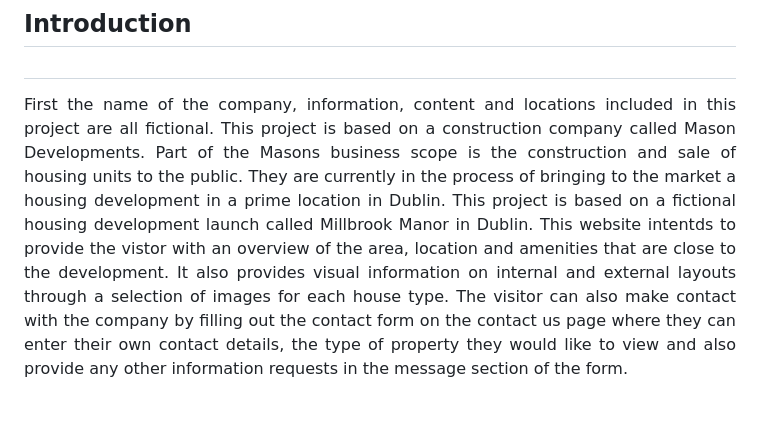
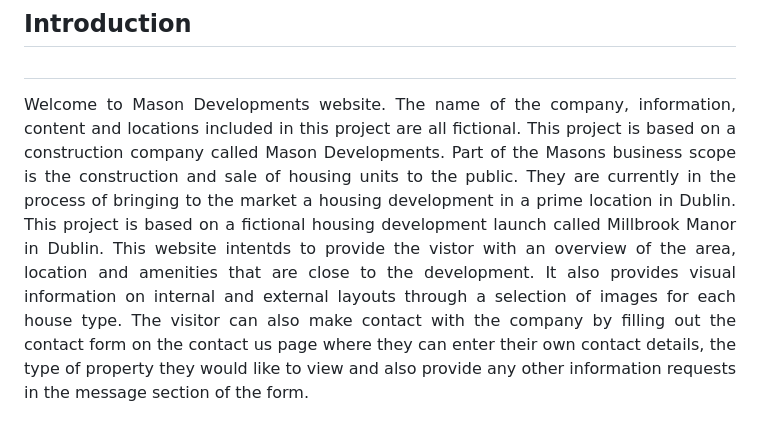
Before and after one commit to NBJIN/Mason-Dev, a Markdown page: README.md, the part around the change. GitHub-like rendering.

Commit message:
Add to introduction in Readme

```diff
--- a/README.md
+++ b/README.md
@@ -4,7 +4,7 @@
 ## Introduction
 #
 <p align="justify">
-First the name of the company, information, content and locations included in this project are all fictional. This project is based on a construction company called Mason Developments.  Part of the Masons business scope is the construction and sale of housing units to the public.  They are currently in the process of bringing to the market a housing development in a prime location in Dublin.   This project is based on a fictional housing development launch called Millbrook Manor in Dublin.  This website intentds to provide the vistor with an overview of the area, location and amenities that are close to the development.  It also provides visual information on internal and external layouts through a selection of images for each house type. The visitor can also make contact with the company by
+Welcome to Mason Developments website. The name of the company, information, content and locations included in this project are all fictional. This project is based on a construction company called Mason Developments.  Part of the Masons business scope is the construction and sale of housing units to the public.  They are currently in the process of bringing to the market a housing development in a prime location in Dublin.   This project is based on a fictional housing development launch called Millbrook Manor in Dublin.  This website intentds to provide the vistor with an overview of the area, location and amenities that are close to the development.  It also provides visual information on internal and external layouts through a selection of images for each house type. The visitor can also make contact with the company by
 filling out the contact form on the contact us page where they can enter their own contact details,
 the type of property they would like to view and also provide any other information requests in the
 message section of the form.
```
